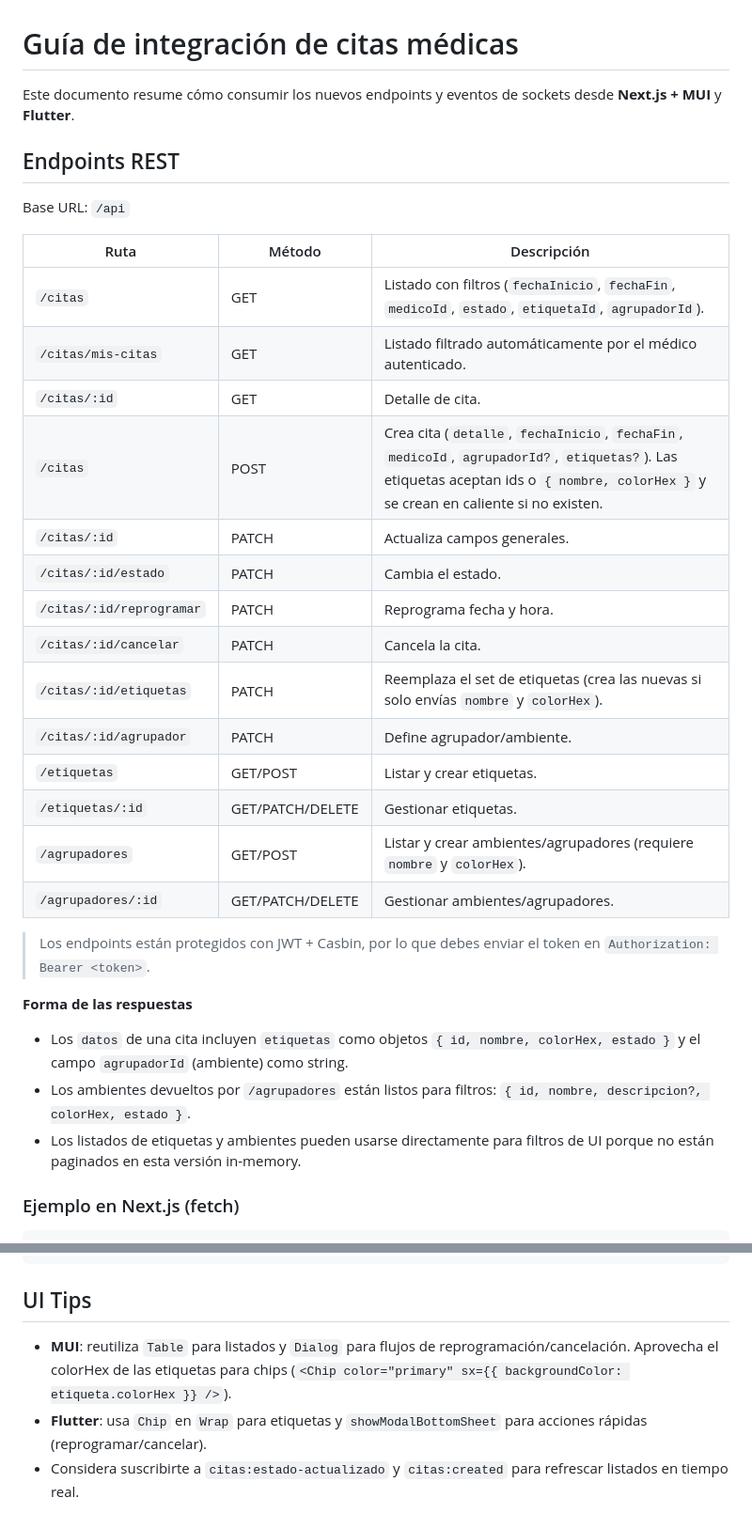
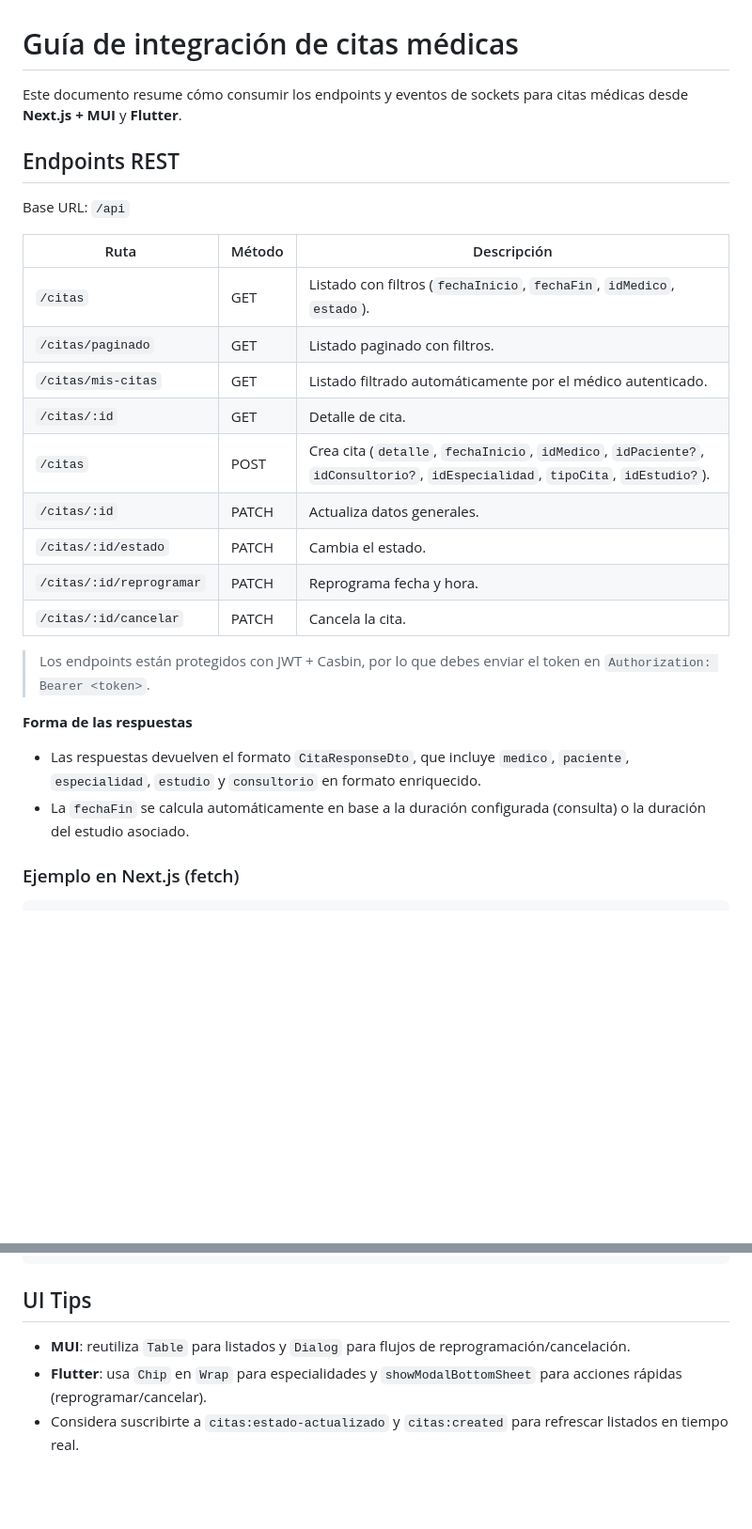
Before and after one commit to Vlxdy/red-neuro-app, a Markdown page: docs/guias_integracion_citas.md, 2 parts joined by grey strips. Shown at 94% size. Drawn GitHub-style; blank space fills up the shorter version.

```diff
--- a/docs/guias_integracion_citas.md
+++ b/docs/guias_integracion_citas.md
@@ -1,6 +1,6 @@
 # Guía de integración de citas médicas
 
-Este documento resume cómo consumir los nuevos endpoints y eventos de sockets desde **Next.js + MUI** y **Flutter**.
+Este documento resume cómo consumir los endpoints y eventos de sockets para citas médicas desde **Next.js + MUI** y **Flutter**.
 
 ## Endpoints REST
 
@@ -8,28 +8,22 @@ Base URL: `/api`
 
 | Ruta | Método | Descripción |
 | --- | --- | --- |
-| `/citas` | GET | Listado con filtros (`fechaInicio`, `fechaFin`, `medicoId`, `estado`, `etiquetaId`, `agrupadorId`). |
+| `/citas` | GET | Listado con filtros (`fechaInicio`, `fechaFin`, `idMedico`, `estado`). |
+| `/citas/paginado` | GET | Listado paginado con filtros. |
 | `/citas/mis-citas` | GET | Listado filtrado automáticamente por el médico autenticado. |
 | `/citas/:id` | GET | Detalle de cita. |
-| `/citas` | POST | Crea cita (`detalle`, `fechaInicio`, `fechaFin`, `medicoId`, `agrupadorId?`, `etiquetas?`). Las etiquetas aceptan ids o `{ nombre, colorHex }` y se crean en caliente si no existen. |
-| `/citas/:id` | PATCH | Actualiza campos generales. |
+| `/citas` | POST | Crea cita (`detalle`, `fechaInicio`, `idMedico`, `idPaciente?`, `idConsultorio?`, `idEspecialidad`, `tipoCita`, `idEstudio?`). |
+| `/citas/:id` | PATCH | Actualiza datos generales. |
 | `/citas/:id/estado` | PATCH | Cambia el estado. |
 | `/citas/:id/reprogramar` | PATCH | Reprograma fecha y hora. |
 | `/citas/:id/cancelar` | PATCH | Cancela la cita. |
-| `/citas/:id/etiquetas` | PATCH | Reemplaza el set de etiquetas (crea las nuevas si solo envías `nombre` y `colorHex`). |
-| `/citas/:id/agrupador` | PATCH | Define agrupador/ambiente. |
-| `/etiquetas` | GET/POST | Listar y crear etiquetas. |
-| `/etiquetas/:id` | GET/PATCH/DELETE | Gestionar etiquetas. |
-| `/agrupadores` | GET/POST | Listar y crear ambientes/agrupadores (requiere `nombre` y `colorHex`). |
-| `/agrupadores/:id` | GET/PATCH/DELETE | Gestionar ambientes/agrupadores. |
 
 > Los endpoints están protegidos con JWT + Casbin, por lo que debes enviar el token en `Authorization: Bearer <token>`.
 
 **Forma de las respuestas**
 
-- Los `datos` de una cita incluyen `etiquetas` como objetos `{ id, nombre, colorHex, estado }` y el campo `agrupadorId` (ambiente) como string.
-- Los ambientes devueltos por `/agrupadores` están listos para filtros: `{ id, nombre, descripcion?, colorHex, estado }`.
-- Los listados de etiquetas y ambientes pueden usarse directamente para filtros de UI porque no están paginados en esta versión in-memory.
+- Las respuestas devuelven el formato `CitaResponseDto`, que incluye `medico`, `paciente`, `especialidad`, `estudio` y `consultorio` en formato enriquecido.
+- La `fechaFin` se calcula automáticamente en base a la duración configurada (consulta) o la duración del estudio asociado.
 
 ### Ejemplo en Next.js (fetch)
 
@@ -109,6 +104,6 @@ socket.emit('citas:estado', {'id': 'cita-001', 'estado': 'EN_CURSO'});
 
 ## UI Tips
 
-- **MUI**: reutiliza `Table` para listados y `Dialog` para flujos de reprogramación/cancelación. Aprovecha el colorHex de las etiquetas para chips (`<Chip color="primary" sx={{ backgroundColor: etiqueta.colorHex }} />`).
-- **Flutter**: usa `Chip` en `Wrap` para etiquetas y `showModalBottomSheet` para acciones rápidas (reprogramar/cancelar).
+- **MUI**: reutiliza `Table` para listados y `Dialog` para flujos de reprogramación/cancelación.
+- **Flutter**: usa `Chip` en `Wrap` para especialidades y `showModalBottomSheet` para acciones rápidas (reprogramar/cancelar).
 - Considera suscribirte a `citas:estado-actualizado` y `citas:created` para refrescar listados en tiempo real.
```
Also changed, not shown: other parts of docs/guias_integracion_citas.md (+10 -9 lines), docs/citas-sockets.md (added, +180 -0 lines).
